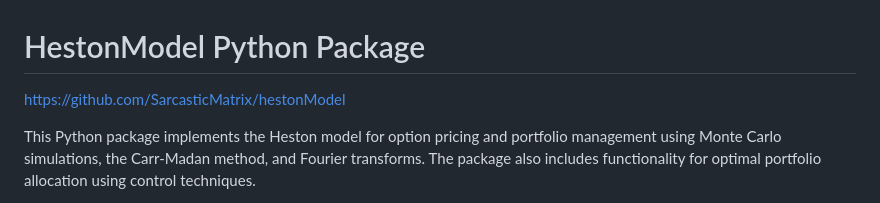
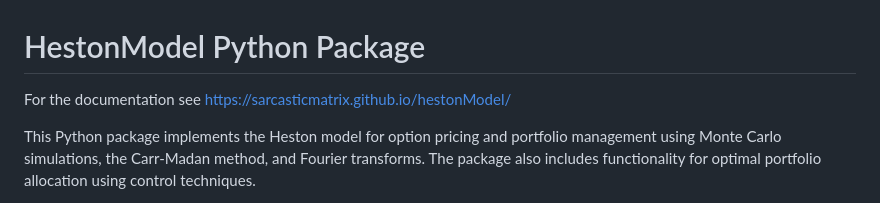
Before and after one commit to SarcasticMatrix/HestonModel, a Markdown page: README.md, the part around the change. GitHub-like rendering.

Commit message:
Add Documentation

```diff
--- a/README.md
+++ b/README.md
@@ -1,5 +1,5 @@
 # HestonModel Python Package
-https://github.com/SarcasticMatrix/hestonModel
+For the documentation see https://sarcasticmatrix.github.io/hestonModel/
 
 This Python package implements the Heston model for option pricing and portfolio management using Monte Carlo simulations, the Carr-Madan method, and Fourier transforms. The package also includes functionality for optimal portfolio allocation using control techniques.
 
```
